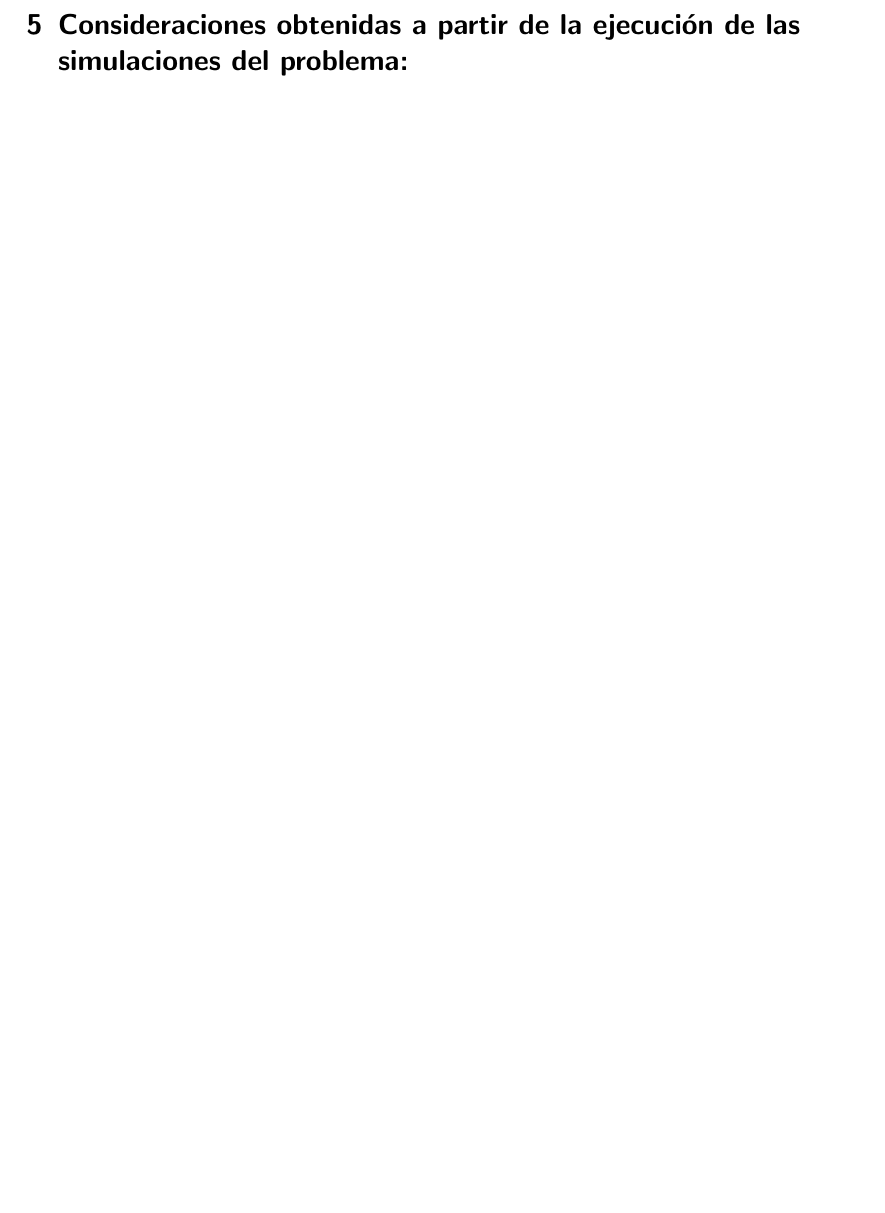
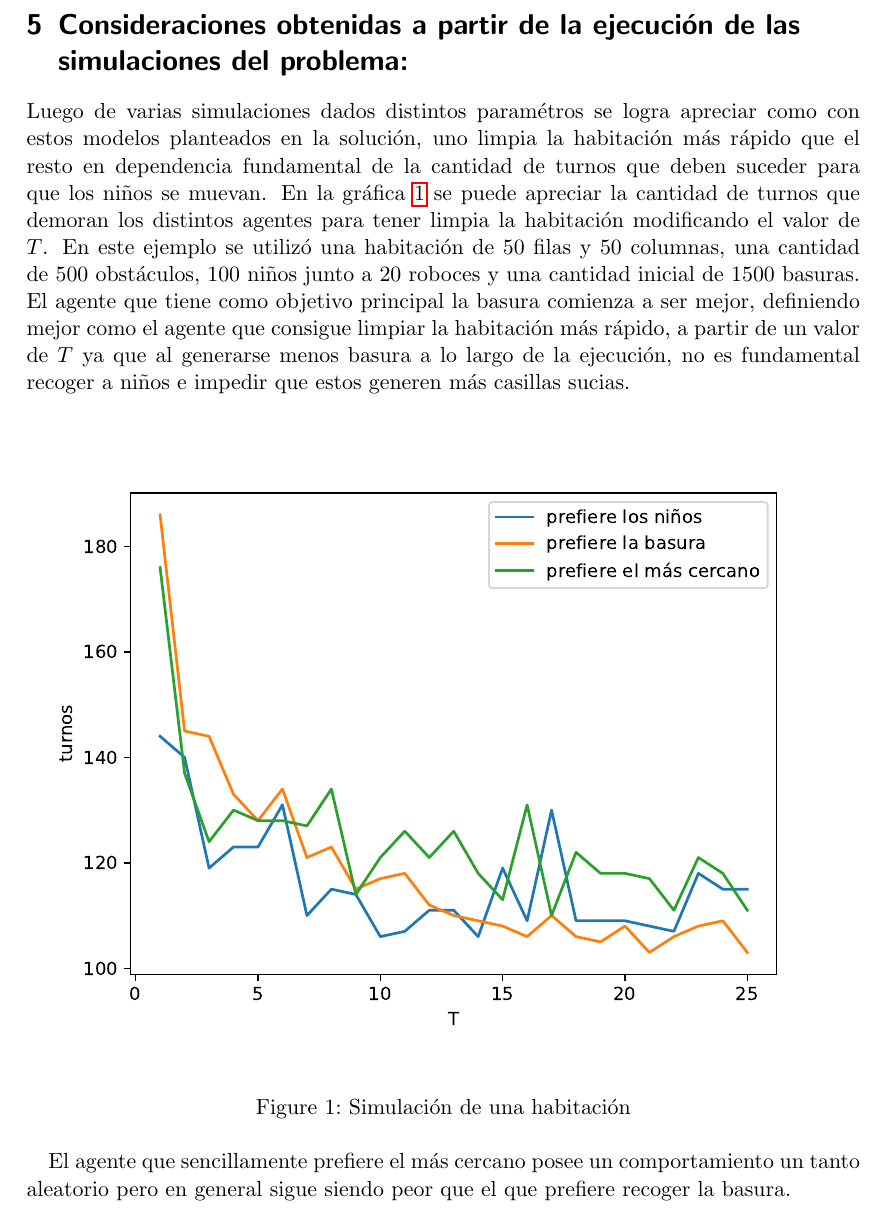
Before and after one commit to emartglz/simulation-haskell, a LaTeX document (informe/informe.tex): part of page 5 of 5 before the commit and part of page 5 of 6 after it, cut so that both start at the same text, the shorter picture padded with empty space. Compiled offline with pdfLaTeX.

Commit message:
add simulation considerations

```diff
--- a/informe/informe.tex
+++ b/informe/informe.tex
@@ -68,6 +68,16 @@ Con los niños desplazados, se mueven los roboces pertenecientes al tablero resu
 La simulación correrá mientras la cantidad de turnos transcurridos sea menor que el máximo fijado, resaltar que esta cantidad máxima de turnos puede ser modificada facilmente en el código en el que por defecto está con un máximo de $1000$ turnos, y mientras la cantidad de casillas limpias sea menor al 60\% de las casillas ensuciables en el tablero.
 
 \section{Consideraciones obtenidas a partir de la ejecución de las simulaciones del problema:}
+Luego de varias simulaciones dados distintos paramétros se logra apreciar como con estos modelos planteados en la solución, uno limpia la habitación más rápido que el resto en dependencia fundamental de la cantidad de turnos que deben suceder para que los niños se muevan. En la gráfica \ref{fig:simulation} se puede apreciar la cantidad de turnos que demoran los distintos agentes para tener limpia la habitación modificando el valor de $T$. En este ejemplo se utilizó una habitación de $50$ filas y $50$ columnas, una cantidad de $500$ obstáculos, $100$ niños junto a $20$ roboces y una cantidad inicial de $1500$ basuras. El agente que tiene como objetivo principal la basura comienza a ser mejor, definiendo mejor como el agente que consigue limpiar la habitación más rápido, a partir de un valor de $T$ ya que al generarse menos basura a lo largo de la ejecución, no es fundamental recoger a niños e impedir que estos generen más casillas sucias.
+
+\begin{figure}[htb]
+    \begin{center}
+        \includegraphics[width=\columnwidth]{./media/simulation.pdf}
+    \end{center}
+    \caption{Simulación de una habitación\label{fig:simulation}}
+\end{figure}
+
+El agente que sencillamente prefiere el más cercano posee un comportamiento un tanto aleatorio pero en general sigue siendo peor que el que prefiere recoger la basura.
 
 \section{Enlace al repositorio del proyecto en Github:}
 \url{https://github.com/kikeXD/simulation-haskell}
```
Also changed, not shown: informe/informe.pdf, informe/media/simulation.pdf, 1 other file.
